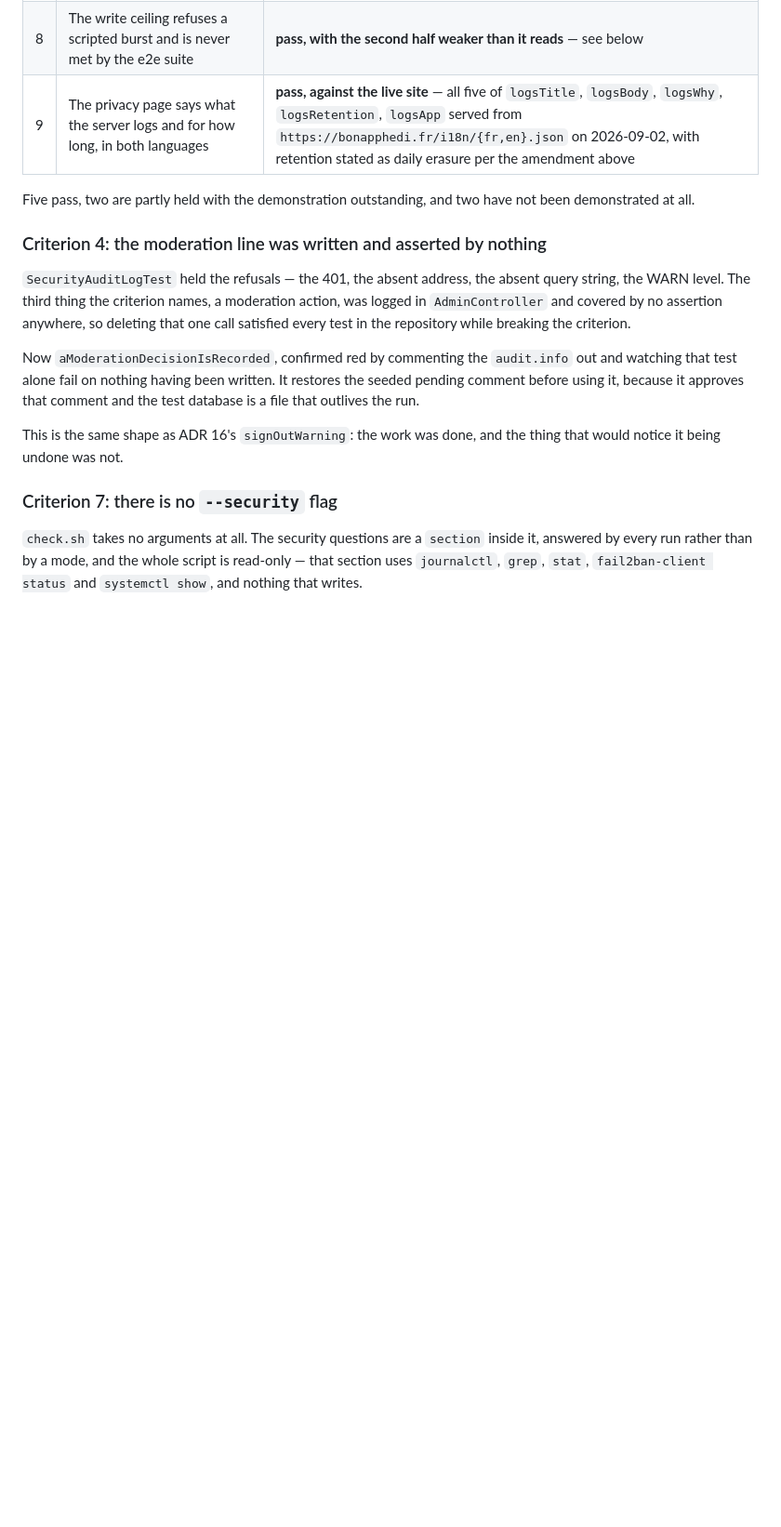
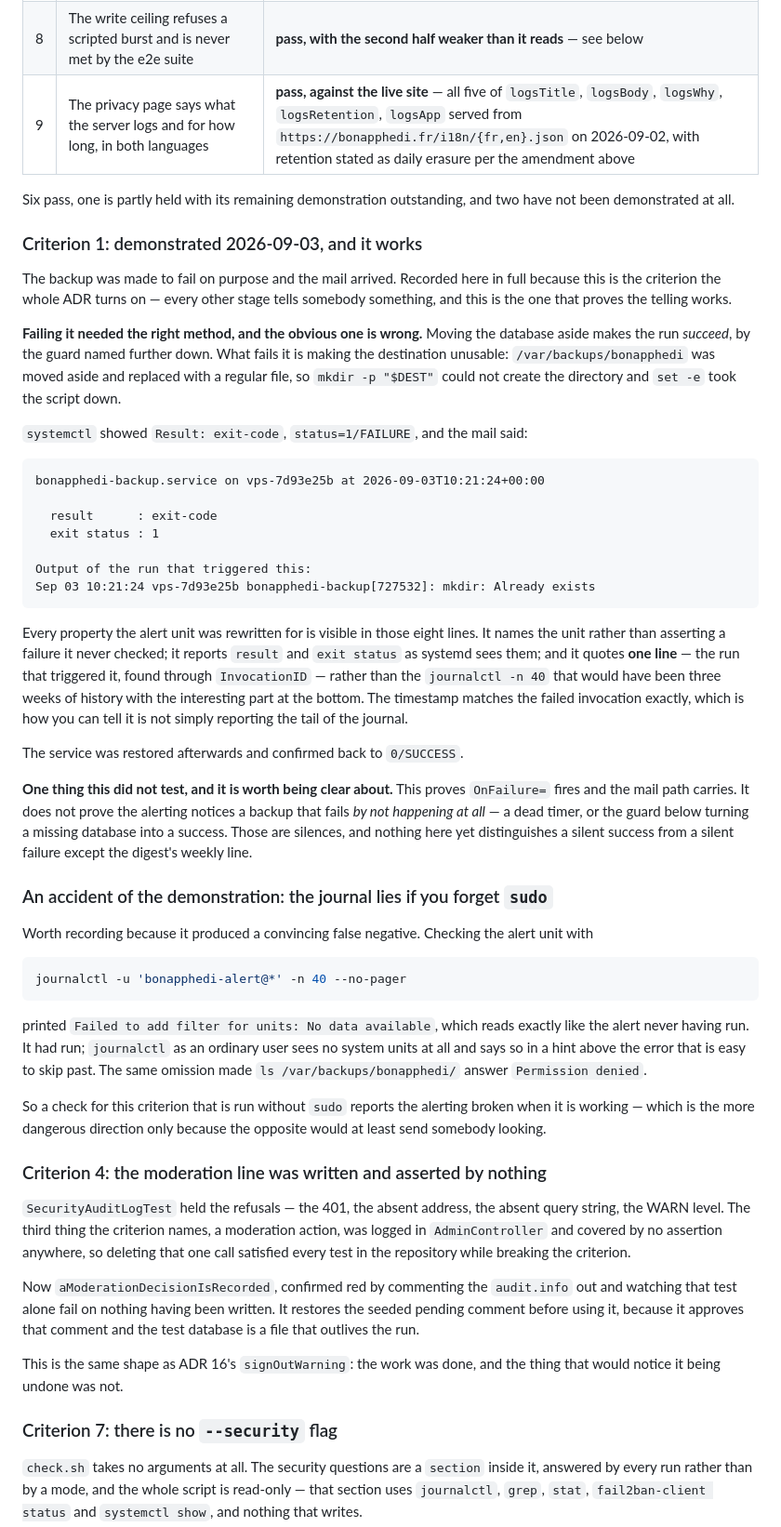
Before and after one commit to CodingHedi/BonAppHedi, a Markdown page: Docs/adr/0017-being-told-when-something-is-wrong.md, the part around one of its changes. Shown at 93% size. GitHub-like rendering; blank space fills up the shorter version.

````diff
--- a/Docs/adr/0017-being-told-when-something-is-wrong.md
+++ b/Docs/adr/0017-being-told-when-something-is-wrong.md
@@ -231,8 +231,69 @@ surviving a second provision. None can be performed from a workstation.
 | 8 | The write ceiling refuses a scripted burst and is never met by the e2e suite | **pass, with the second half weaker than it reads** — see below |
 | 9 | The privacy page says what the server logs and for how long, in both languages | **pass, against the live site** — all five of `logsTitle`, `logsBody`, `logsWhy`, `logsRetention`, `logsApp` served from `https://bonapphedi.fr/i18n/{fr,en}.json` on 2026-09-02, with retention stated as daily erasure per the amendment above |
 
-Five pass, two are partly held with the demonstration outstanding, and two have
-not been demonstrated at all.
+Six pass, one is partly held with its remaining demonstration outstanding, and
+two have not been demonstrated at all.
+
+### Criterion 1: demonstrated 2026-09-03, and it works
+
+The backup was made to fail on purpose and the mail arrived. Recorded here in
+full because this is the criterion the whole ADR turns on — every other stage
+tells somebody something, and this is the one that proves the telling works.
+
+**Failing it needed the right method, and the obvious one is wrong.** Moving the
+database aside makes the run *succeed*, by the guard named further down. What
+fails it is making the destination unusable: `/var/backups/bonapphedi` was moved
+aside and replaced with a regular file, so `mkdir -p "$DEST"` could not create
+the directory and `set -e` took the script down.
+
+`systemctl` showed `Result: exit-code`, `status=1/FAILURE`, and the mail said:
+
+```
+bonapphedi-backup.service on vps-7d93e25b at 2026-09-03T10:21:24+00:00
+
+  result      : exit-code
+  exit status : 1
+
+Output of the run that triggered this:
+Sep 03 10:21:24 vps-7d93e25b bonapphedi-backup[727532]: mkdir: Already exists
+```
+
+Every property the alert unit was rewritten for is visible in those eight lines.
+It names the unit rather than asserting a failure it never checked; it reports
+`result` and `exit status` as systemd sees them; and it quotes **one line** —
+the run that triggered it, found through `InvocationID` — rather than the
+`journalctl -n 40` that would have been three weeks of history with the
+interesting part at the bottom. The timestamp matches the failed invocation
+exactly, which is how you can tell it is not simply reporting the tail of the
+journal.
+
+The service was restored afterwards and confirmed back to `0/SUCCESS`.
+
+**One thing this did not test, and it is worth being clear about.** This proves
+`OnFailure=` fires and the mail path carries. It does not prove the alerting
+notices a backup that fails *by not happening at all* — a dead timer, or the
+guard below turning a missing database into a success. Those are silences, and
+nothing here yet distinguishes a silent success from a silent failure except the
+digest's weekly line.
+
+### An accident of the demonstration: the journal lies if you forget `sudo`
+
+Worth recording because it produced a convincing false negative. Checking the
+alert unit with
+
+```bash
+journalctl -u 'bonapphedi-alert@*' -n 40 --no-pager
+```
+
+printed `Failed to add filter for units: No data available`, which reads exactly
+like the alert never having run. It had run; `journalctl` as an ordinary user
+sees no system units at all and says so in a hint above the error that is easy
+to skip past. The same omission made `ls /var/backups/bonapphedi/` answer
+`Permission denied`.
+
+So a check for this criterion that is run without `sudo` reports the alerting
+broken when it is working — which is the more dangerous direction only because
+the opposite would at least send somebody looking.
 
 ### Criterion 4: the moderation line was written and asserted by nothing
 
````
Also changed, not shown: other parts of Docs/adr/0017-being-told-when-something-is-wrong.md (+19 -20 lines).
